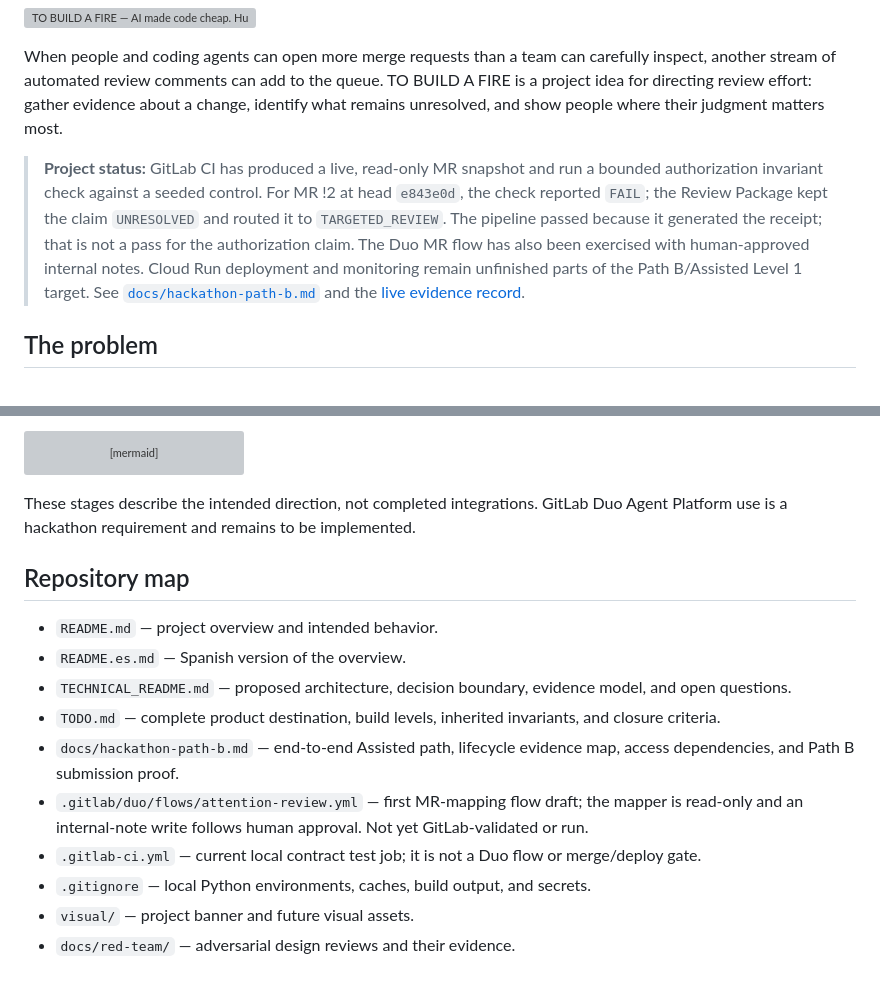
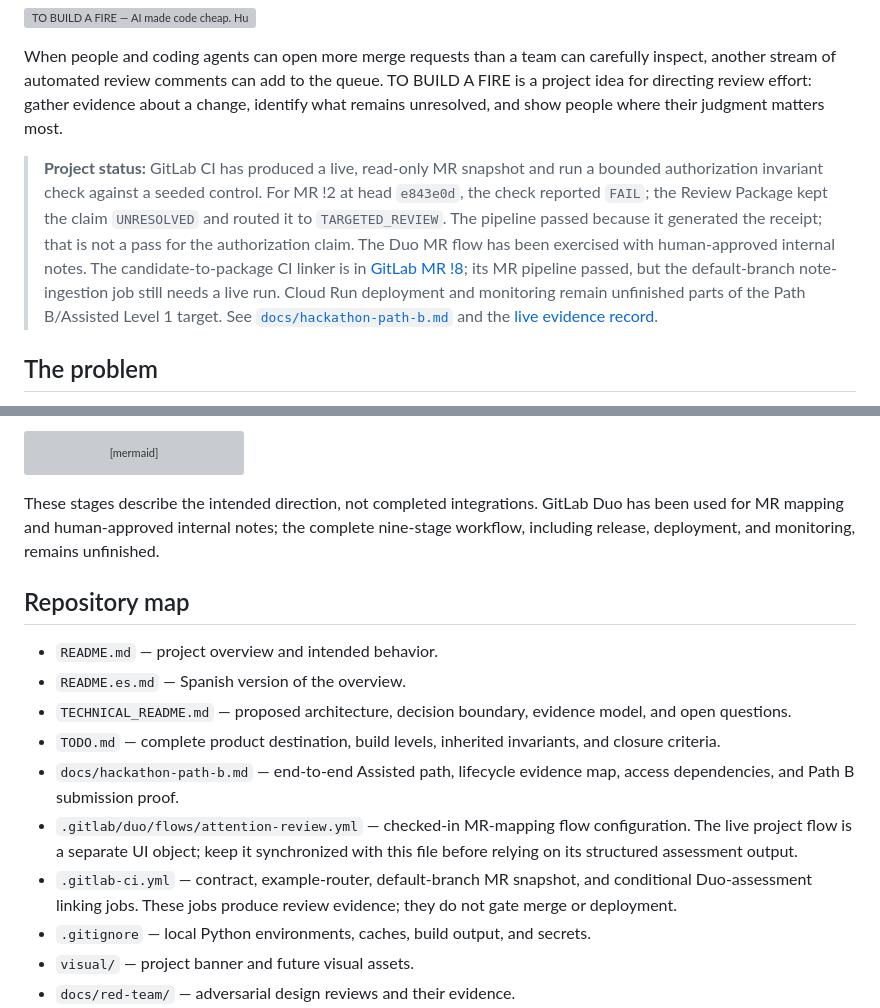
Before and after one commit to annatchijova/to-build-a-fire, a Markdown page: README.md, 2 parts joined by grey strips. Drawn GitHub-style; blank space fills up the shorter version; grey boxes are pictures that could not be loaded.

Commit message:
docs: reflect current GitLab integration status

````diff
--- a/README.md
+++ b/README.md
@@ -6,7 +6,7 @@
 
 When people and coding agents can open more merge requests than a team can carefully inspect, another stream of automated review comments can add to the queue. TO BUILD A FIRE is a project idea for directing review effort: gather evidence about a change, identify what remains unresolved, and show people where their judgment matters most.
 
-> **Project status:** GitLab CI has produced a live, read-only MR snapshot and run a bounded authorization invariant check against a seeded control. For MR !2 at head `e843e0d`, the check reported `FAIL`; the Review Package kept the claim `UNRESOLVED` and routed it to `TARGETED_REVIEW`. The pipeline passed because it generated the receipt; that is not a pass for the authorization claim. The Duo MR flow has also been exercised with human-approved internal notes. Cloud Run deployment and monitoring remain unfinished parts of the Path B/Assisted Level 1 target. See [`docs/hackathon-path-b.md`](docs/hackathon-path-b.md) and the [live evidence record](docs/live-evidence-2026-10-09.md).
+> **Project status:** GitLab CI has produced a live, read-only MR snapshot and run a bounded authorization invariant check against a seeded control. For MR !2 at head `e843e0d`, the check reported `FAIL`; the Review Package kept the claim `UNRESOLVED` and routed it to `TARGETED_REVIEW`. The pipeline passed because it generated the receipt; that is not a pass for the authorization claim. The Duo MR flow has been exercised with human-approved internal notes. The candidate-to-package CI linker is in [GitLab MR !8](https://gitlab.com/gitlab-ai-hackathon/transcend-october-2026/1688368/showcase/-/merge_requests/8); its MR pipeline passed, but the default-branch note-ingestion job still needs a live run. Cloud Run deployment and monitoring remain unfinished parts of the Path B/Assisted Level 1 target. See [`docs/hackathon-path-b.md`](docs/hackathon-path-b.md) and the [live evidence record](docs/live-evidence-2026-10-09.md).
 
 ## The problem
 
@@ -143,7 +143,7 @@ flowchart LR
     MONITOR -. regression .-> PLAN
 ```
 
-These stages describe the intended direction, not completed integrations. GitLab Duo Agent Platform use is a hackathon requirement and remains to be implemented.
+These stages describe the intended direction, not completed integrations. GitLab Duo has been used for MR mapping and human-approved internal notes; the complete nine-stage workflow, including release, deployment, and monitoring, remains unfinished.
 
 ## Repository map
 
@@ -152,8 +152,8 @@ These stages describe the intended direction, not completed integrations. GitLab
 - `TECHNICAL_README.md` — proposed architecture, decision boundary, evidence model, and open questions.
 - `TODO.md` — complete product destination, build levels, inherited invariants, and closure criteria.
 - `docs/hackathon-path-b.md` — end-to-end Assisted path, lifecycle evidence map, access dependencies, and Path B submission proof.
-- `.gitlab/duo/flows/attention-review.yml` — first MR-mapping flow draft; the mapper is read-only and an internal-note write follows human approval. Not yet GitLab-validated or run.
-- `.gitlab-ci.yml` — current local contract test job; it is not a Duo flow or merge/deploy gate.
+- `.gitlab/duo/flows/attention-review.yml` — checked-in MR-mapping flow configuration. The live project flow is a separate UI object; keep it synchronized with this file before relying on its structured assessment output.
+- `.gitlab-ci.yml` — contract, example-router, default-branch MR snapshot, and conditional Duo-assessment linking jobs. These jobs produce review evidence; they do not gate merge or deployment.
 - `.gitignore` — local Python environments, caches, build output, and secrets.
 - `visual/` — project banner and future visual assets.
 - `docs/red-team/` — adversarial design reviews and their evidence.
````
Also changed, not shown: README.es.md (+3 -3 lines), TECHNICAL_README.md (+1 -1 lines).
